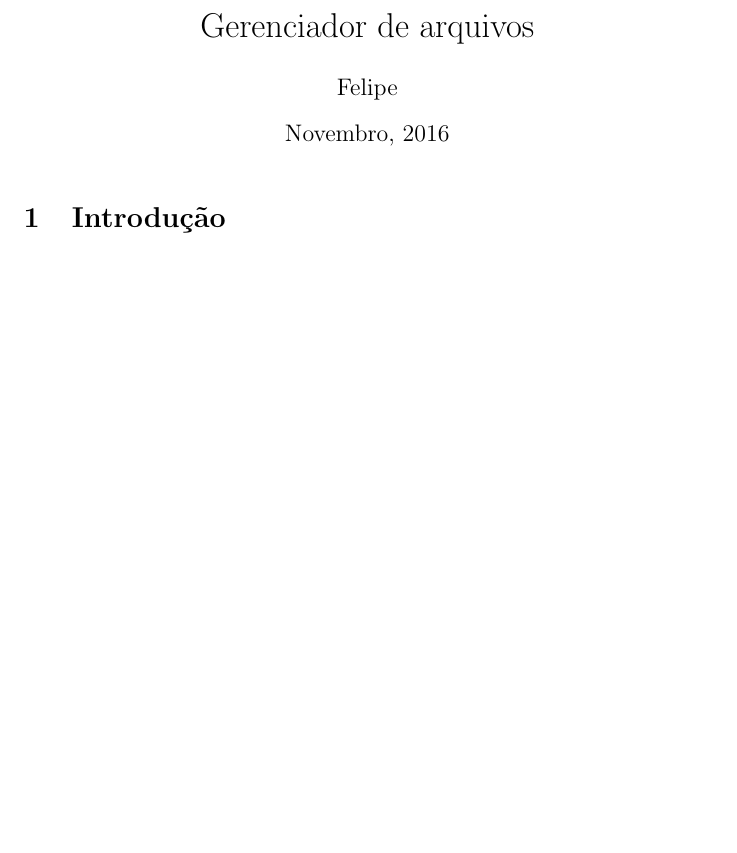
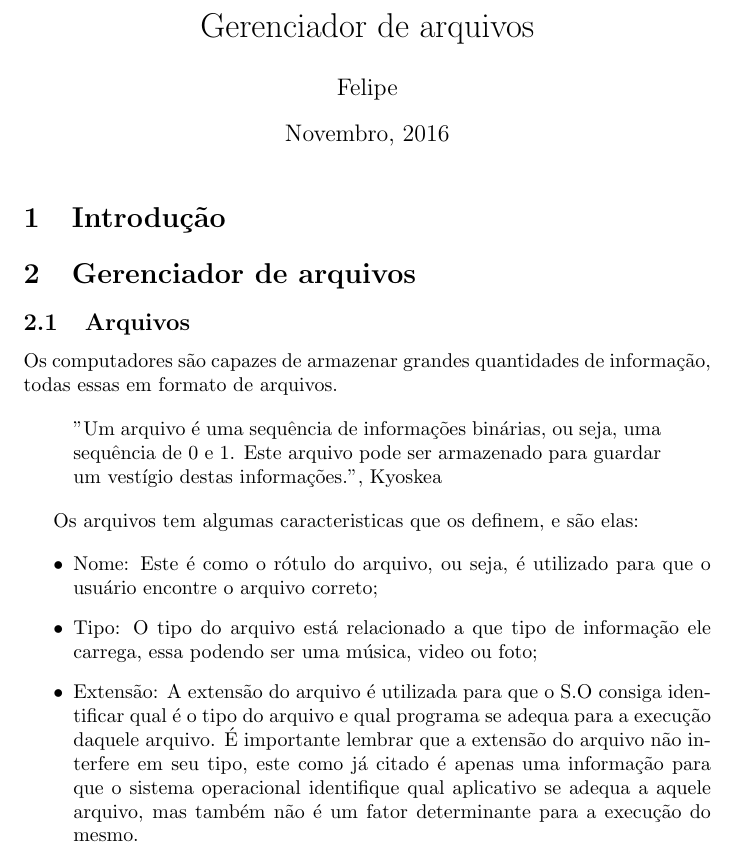
Before and after one commit to M3nin0/ArtTex, a LaTeX document (Gerenciador_de_Arquivos.tex): part of the page, cut so that both start at the same text, the shorter picture padded with empty space. Compiled offline with pdfLaTeX.

Commit message:
Adição da seção arquivos

```diff
--- a/Gerenciador_de_Arquivos.tex
+++ b/Gerenciador_de_Arquivos.tex
@@ -13,4 +13,25 @@
 
 
 
+\section{Gerenciador de arquivos}
+
+\subsection{Arquivos}
+
+Os computadores são capazes de armazenar grandes quantidades de informação, todas essas em formato de arquivos.
+
+ \begin{quote}
+"Um arquivo é uma sequência de informações binárias, ou seja, uma sequência de 0 e 1. Este arquivo pode ser armazenado para guardar um vestígio destas informações.", Kyoskea
+\end{quote}
+
+Os arquivos tem algumas caracteristicas que os definem, e são elas:
+
+\begin{itemize}
+
+\item Nome: Este é como o rótulo do arquivo, ou seja, é utilizado para que o usuário encontre o arquivo correto;
+\item Tipo: O tipo do arquivo está relacionado a que tipo de informação ele carrega, essa podendo ser uma música, video ou foto;
+\item Extensão: A extensão do arquivo é utilizada para que o S.O consiga identificar qual é o tipo do arquivo e qual programa se adequa para a execução daquele arquivo. É importante lembrar que a extensão do arquivo não interfere em seu tipo, este como já citado é apenas uma informação para que o sistema operacional identifique qual aplicativo se adequa a aquele arquivo, mas também não é um fator determinante para a execução do mesmo.
+
+
+\end{itemize}
+
 \end{document}
```
Also changed, not shown: Gerenciador_de_Arquivos.pdf, 1 other file.
